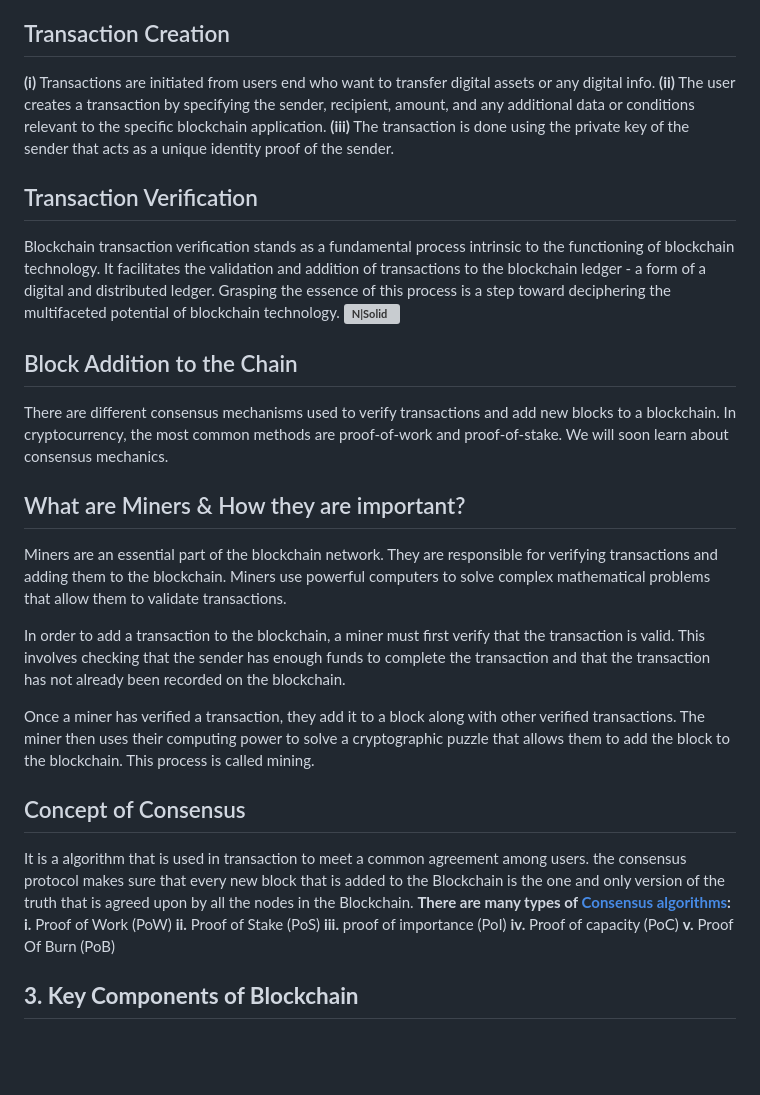
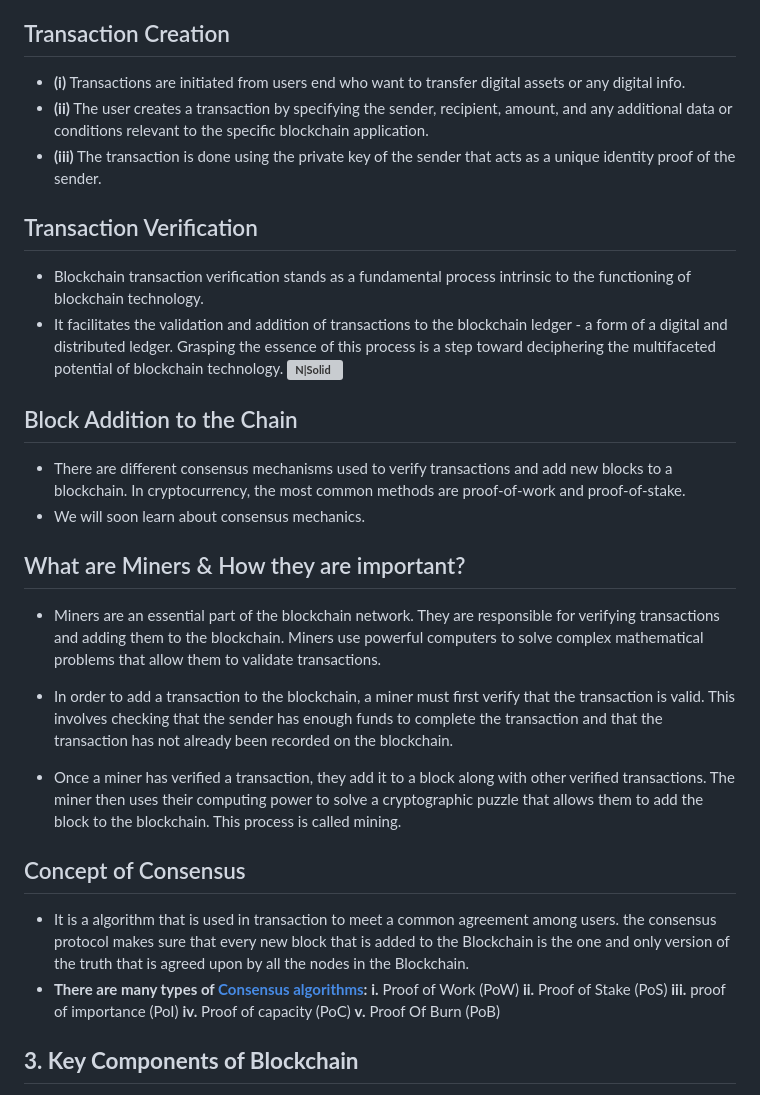
Before and after one commit to HuLkBUStEr007/blockchain-learning-week-1, a Markdown page: blockchain-learning-week-1.md, the part around one of its changes. Drawn GitHub-style; blank space fills up the shorter version; grey boxes are pictures that could not be loaded.

```diff
--- a/blockchain-learning-week-1.md
+++ b/blockchain-learning-week-1.md
@@ -32,31 +32,35 @@ The main difference is centralization, while traditional databases were centrali
 **How Blockchain Transaction works? !!**
 This might be the question everyone thinks when trying to learn about blockchain, we will learn about it and cover everything about it in three stages: Transaction creation, verification, and block addition to the chain.
 ## Transaction Creation
-**(i)** Transactions are initiated from users end who want to transfer digital assets or any digital info.
-**(ii)** The user creates a transaction by specifying the sender, recipient, amount, and any additional data or conditions relevant to the specific blockchain application.
-**(iii)** The transaction is done using the private key of the sender that acts as a unique identity proof of the sender.
+- **(i)** Transactions are initiated from users end who want to transfer digital assets or any digital info.
+- **(ii)** The user creates a transaction by specifying the sender, recipient, amount, and any additional data or conditions relevant to the specific blockchain application.
+- **(iii)** The transaction is done using the private key of the sender that acts as a unique identity proof of the sender.
+
 ## Transaction Verification
-Blockchain transaction verification stands as a fundamental process intrinsic to the functioning of blockchain technology.
-It facilitates the validation and addition of transactions to the blockchain ledger - a form of a digital and distributed ledger. Grasping the essence of this process is a step toward deciphering the multifaceted potential of blockchain technology.
+- Blockchain transaction verification stands as a fundamental process intrinsic to the functioning of blockchain technology.
+- It facilitates the validation and addition of transactions to the blockchain ledger - a form of a digital and distributed ledger. Grasping the essence of this process is a step toward deciphering the multifaceted potential of blockchain technology.
 **![N|Solid](https://s3.cointelegraph.com/storage/uploads/view/9f3e567803b4c29aaf63c50bf50fe946.png)**
+
 ## Block Addition to the Chain
-There are different consensus mechanisms used to verify transactions and add new blocks to a blockchain. In cryptocurrency, the most common methods are proof-of-work and proof-of-stake.
-We will soon learn about consensus mechanics.
+- There are different consensus mechanisms used to verify transactions and add new blocks to a blockchain. In cryptocurrency, the most common methods are proof-of-work and proof-of-stake.
+- We will soon learn about consensus mechanics.
+
 ## What are Miners & How they are important?
-Miners are an essential part of the blockchain network. They are responsible for verifying transactions and adding them to the blockchain. Miners use powerful computers to solve complex mathematical problems that allow them to validate transactions.
+- Miners are an essential part of the blockchain network. They are responsible for verifying transactions and adding them to the blockchain. Miners use powerful computers to solve complex mathematical problems that allow them to validate transactions.
+- In order to add a transaction to the blockchain, a miner must first verify that the transaction is valid. This involves checking that the sender has enough funds to complete the transaction and that the transaction has not already been recorded on the blockchain.
 
-In order to add a transaction to the blockchain, a miner must first verify that the transaction is valid. This involves checking that the sender has enough funds to complete the transaction and that the transaction has not already been recorded on the blockchain.
+- Once a miner has verified a transaction, they add it to a block along with other verified transactions. The miner then uses their computing power to solve a cryptographic puzzle that allows them to add the block to the blockchain. This process is called mining.
 
-Once a miner has verified a transaction, they add it to a block along with other verified transactions. The miner then uses their computing power to solve a cryptographic puzzle that allows them to add the block to the blockchain. This process is called mining.
 ## Concept of Consensus
-It is a algorithm that is used in transaction to meet a common agreement among users.
+- It is a algorithm that is used in transaction to meet a common agreement among users.
 the consensus protocol makes sure that every new block that is added to the Blockchain is the one and only version of the truth that is agreed upon by all the nodes in the Blockchain.
-**There are many types of [Consensus algorithms](https://www.geeksforgeeks.org/consensus-algorithms-in-blockchain/):**
+- **There are many types of [Consensus algorithms](https://www.geeksforgeeks.org/consensus-algorithms-in-blockchain/):**
 **i.** Proof of Work (PoW)
 **ii.** Proof of Stake (PoS)
 **iii.** proof of importance (PoI)
 **iv.** Proof of capacity (PoC)
 **v.** Proof Of Burn (PoB)
+
 ## **3. Key Components of Blockchain**
 **i. Miners :** Miners are an essential part of the blockchain network. They are responsible for verifying transactions and adding them to the blockchain. Miners use powerful computers to solve complex mathematical problems that allow them to validate transactions.
 **ii. Blocks :** Block is a place in a blockchain where data is stored. In the case of cryptocurrency blockchains, the data stored in a block are transactions. These blocks are chained together by adding the previous block's hash to the next block's header.
```
Also changed, not shown: other parts of blockchain-learning-week-1.md (+2 -0 lines).
